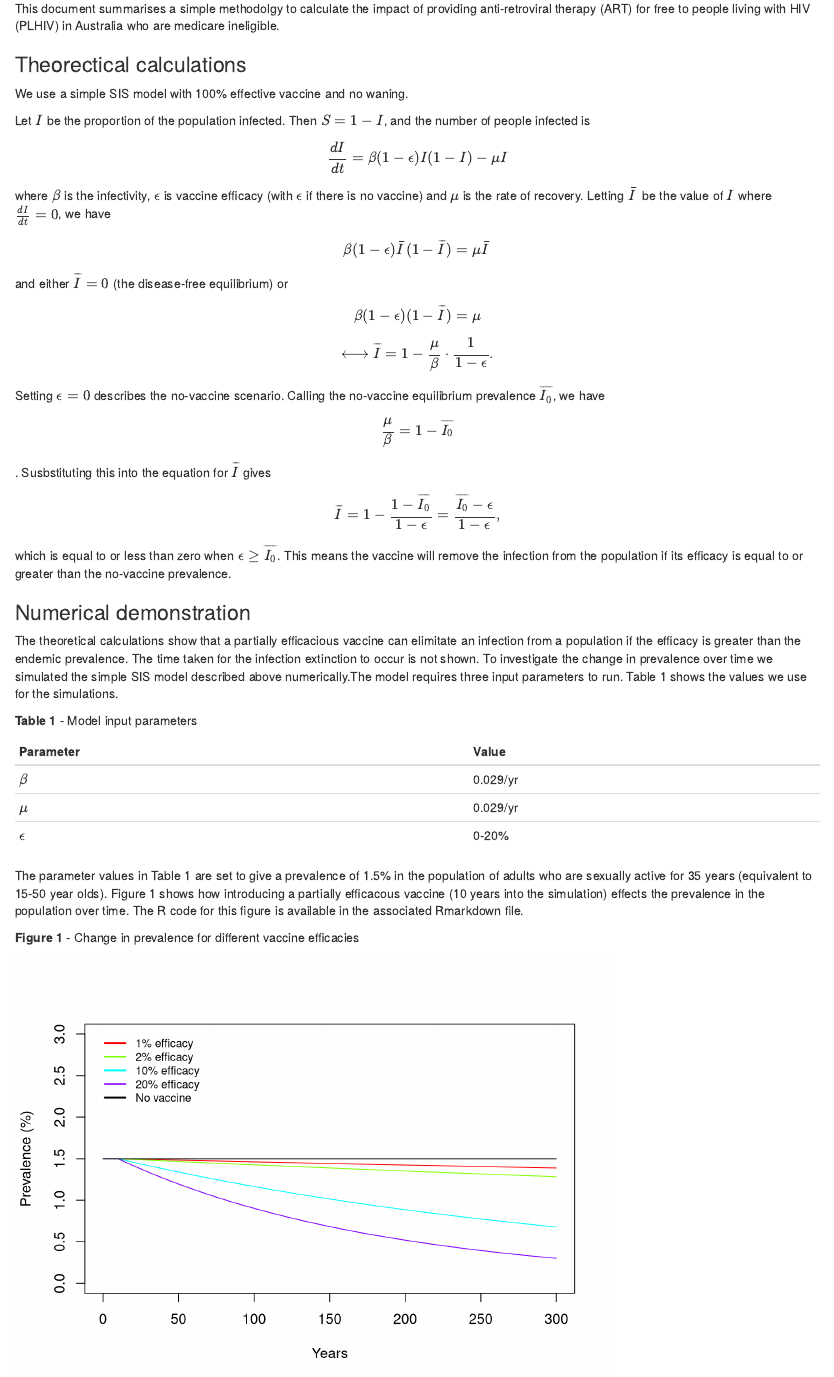
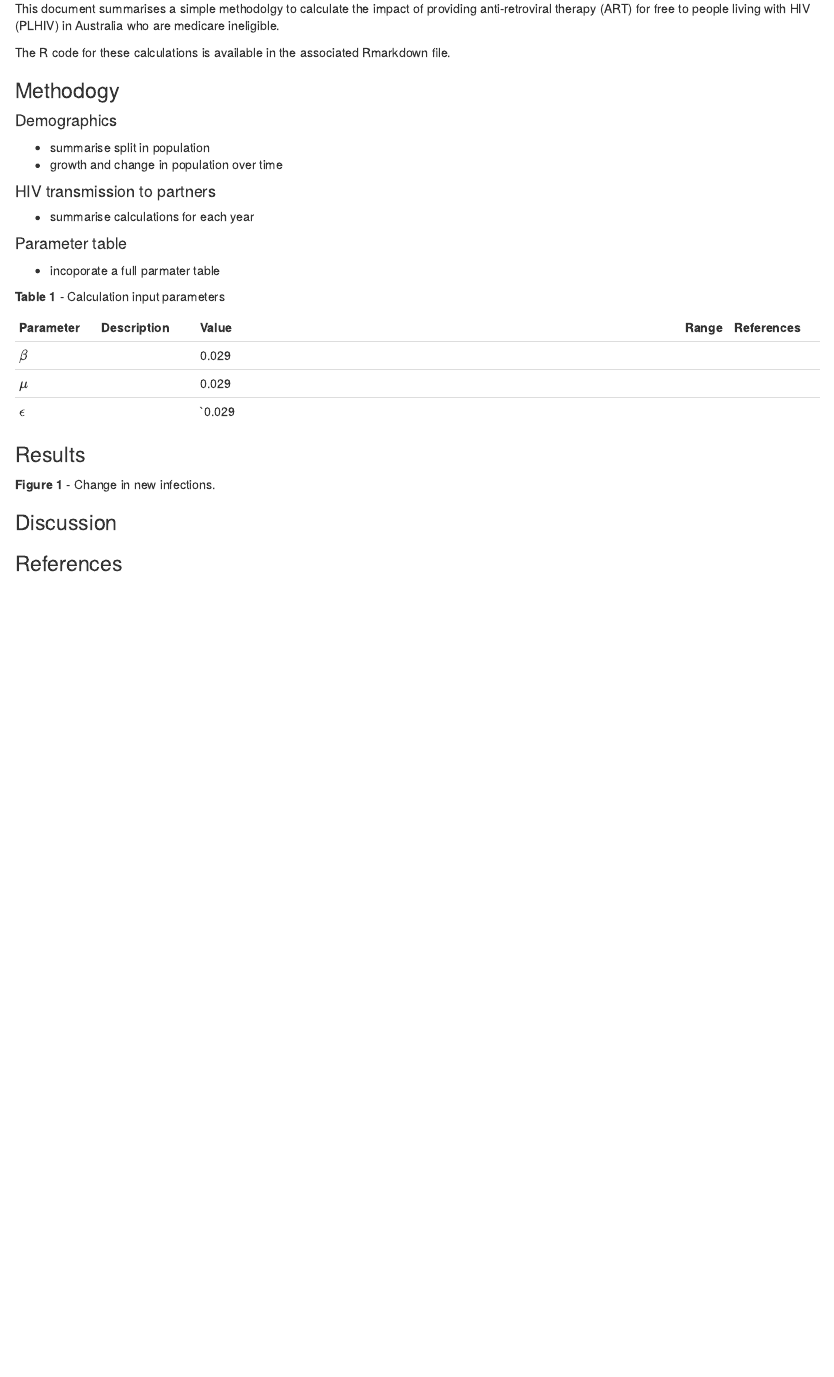
Before and after one commit to leftygray/ART_For_Temporary_Residents, an R Markdown document (code/Medicare_Ineligibles.Rmd): the page in a window 1100 px wide, from 130 px down. Rendered offline with R 4.5, knitr and Pandoc, with nearby package versions; drawn as R Markdown's standard HTML page in place of the format the file asks for.

Commit message:
Updated main code document. Removed template material and set up basic table of contents.

````diff
--- a/code/Medicare_Ineligibles.Rmd
+++ b/code/Medicare_Ineligibles.Rmd
@@ -9,28 +9,22 @@ output:
 
 This document summarises a simple methodolgy to calculate the impact of providing anti-retroviral therapy (ART) for free to people living with HIV (PLHIV) in Australia who are medicare ineligible.
 
-### Theorectical calculations
+The R code for these calculations is available in the associated Rmarkdown file.
 
-We use a simple SIS model with 100% effective vaccine and no waning.
+### Methodogy
 
-<!--- Copy of Andrew's calculations --->
+#### Demographics
 
-Let $I$ be the proportion of the population infected. Then $S = 1- I$, and the number of people infected is
-$$\frac{dI}{dt} = \beta (1-\epsilon)I(1-I)-\mu I$$
-where $\beta$ is the infectivity, $\epsilon$ is vaccine efficacy (with $\epsilon$ if there is no vaccine) and $\mu$ is the rate of recovery. Letting $\bar{I}$ be the value of $I$ where $\frac{dI}{dt} = 0$, we have
-$$\beta(1-\epsilon)\bar{I}(1-\overline{I}) = \mu \bar{I}$$
-and either $\overline{I} = 0$ (the disease-free equilibrium) or
-$$ \beta(1-\epsilon)(1-\overline{I}) = \mu$$
-$$\longleftrightarrow \overline{I} = 1-\frac{\mu}{\beta} \cdot \frac{1}{1-\epsilon}.$$
-Setting $\epsilon = 0$ describes the no-vaccine scenario. Calling the no-vaccine equilibrium prevalence $\overline{I_0}$, we have
-$$\frac{\mu}{\beta} = 1- \overline{I_0}$$.
-Susbstituting this into the equation for $\overline{I}$ gives
-$$\overline{I} = 1-\frac{1-\overline{I_0}}{1-\epsilon} = \frac{\overline{I_0}-\epsilon}{1-\epsilon},$$
-which is equal to or less than zero when $\epsilon \geq \overline{I_0}$. This means the vaccine will remove the infection from the population if its efficacy is equal to or greater than the no-vaccine prevalence.
+- summarise split in population
+- growth and change in population over time
 
-### Numerical demonstration
+#### HIV transmission to partners
 
-The theoretical calculations show that a partially efficacious vaccine can elimitate an infection from a population if the efficacy is greater than the endemic prevalence. The time taken for the infection extinction to occur is not shown. To investigate the change in prevalence over time we simulated the simple SIS model described above numerically.The model requires three input parameters to run. Table 1 shows the values we use for the simulations.
+- summarise calculations for each year
+
+#### Parameter table
+
+- incoporate a full parmater table
 
 ```{r,echo=FALSE}
 # R code to define parameters for simulations
@@ -40,12 +32,14 @@ epsilon <- c(0,0.01,0.02,0.1,0.2)
 ```
 
-**Table 1** - Model input parameters
+**Table 1** - Calculation input parameters
 
-Parameter  | Value
------------|---------
-$\beta$    | `r signif(beta,2)`/yr
-$\mu$      | `r signif(mu,2)`/yr
-$\epsilon$ | `r 100*signif(epsilon[1],2)`-`r 100*signif(epsilon[5],2)`%
+Parameter  | Description | Value                                                        | Range | References
+-----------|-------------|--------------------------------------------------------------|-------|------------
+$\beta$    |             | `r signif(beta,2)`                                           |       |
+$\mu$      |             | `r signif(beta,2)`                                           |       |
+$\epsilon$ |             | ``r signif(beta,2)`                                          |       |
+
+### Results
 
 ```{r,echo = FALSE}
 # R code to run the simulations
@@ -87,23 +46,12 @@ for (ii in 1:length(epsilon)){
 ```
 
-The parameter values in Table 1 are set to give a prevalence of `r 100*signif(izero,2)`% in the population of adults who are sexually active for `r signif(1/mu,2)` years (equivalent to 15-50 year olds). Figure 1 shows how introducing a partially efficacous vaccine (10 years into the simulation) effects the prevalence in the population over time. The R code for this figure is available in the associated Rmarkdown file.
+**Figure 1** - Change in new infections.
+
+```{r, echo=FALSE}
+# Do some pretty plots of the output
+```
+
+### Discussion
 
 
-**Figure 1** - Change in prevalence for different vaccine efficacies
-
-```{r, echo=FALSE}
-# Do a pretty plot of the output
-
-prev <- 100*prop # Convert to a percentage
-colours <- c(rainbow(4),"black") # Colours for lines
-
-# Set up plot
-plot(t,prev[1,],type="n",lwd=2,xlab="Years",ylab="Prevalence (%)",ylim=c(0,2*prev[1,1]))
-
-# Plot lines
-for (ii in 2:length(epsilon)){
-  lines(t,prev[ii,],col=colours[ii-1])
-}
-lines(t,prev[1,],col=colours[5]) # Overplot baseline simulation
-legend("topleft",c("1% efficacy","2% efficacy","10% efficacy","20% efficacy","No vaccine"),bty="n",cex=0.8, pt.cex = 1,inset=0.02,lwd=2,col=c(colours,"black"))
-```
+### References
````
Also changed, not shown: code/Medicare_Ineligibles.Rmd (39 more changed lines).
